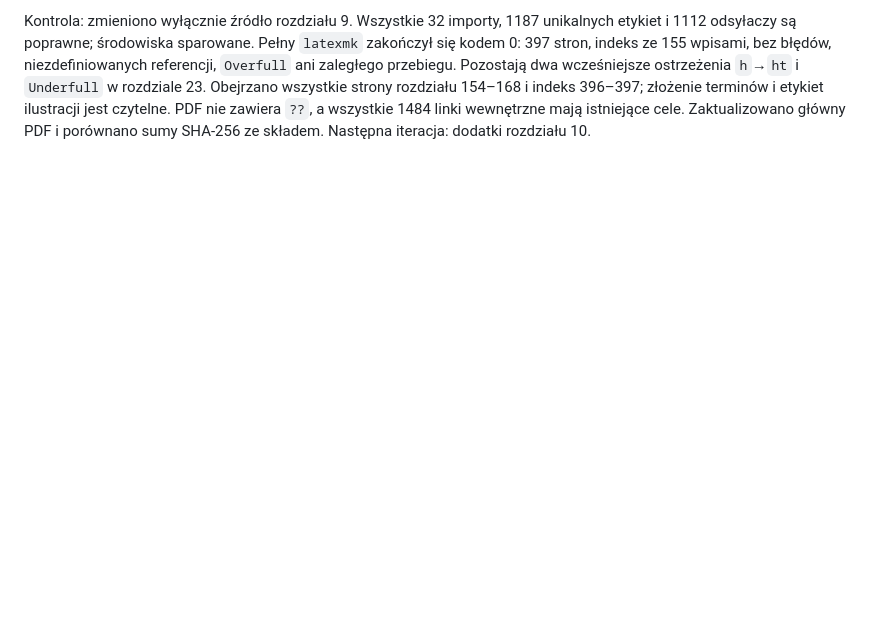
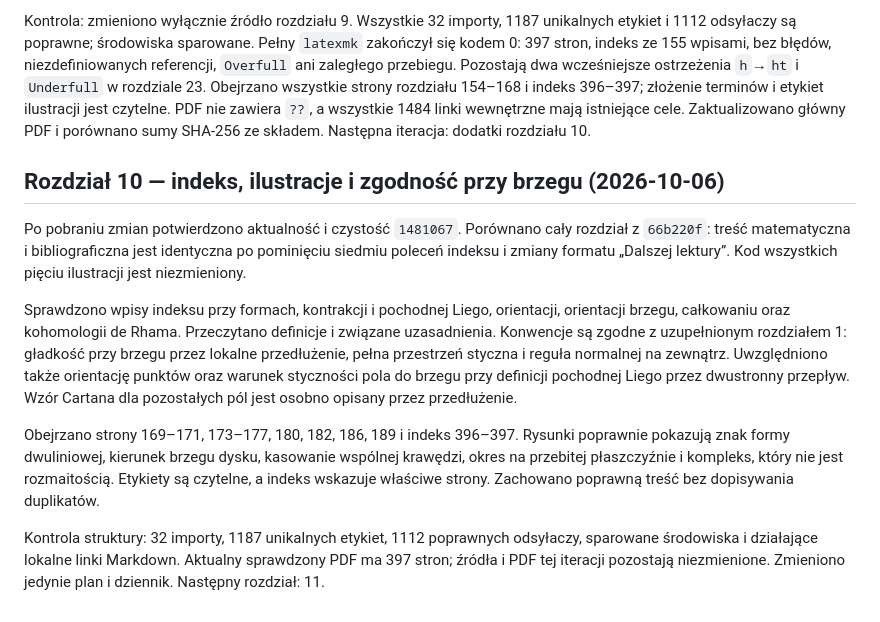
Before and after one commit to dariusz-piekarz/mathematical_scipts, a Markdown page: PRZEGLAD.md, the part around the change. GitHub-like rendering; blank space fills up the shorter version.

Commit message:
Record chapter 10 additions and boundary convention audit

```diff
--- a/PRZEGLAD.md
+++ b/PRZEGLAD.md
@@ -2974,3 +2974,30 @@ złożenie terminów i etykiet ilustracji jest czytelne. PDF nie zawiera `??`,
 a wszystkie 1484 linki wewnętrzne mają istniejące cele.
 Zaktualizowano główny PDF i porównano sumy SHA-256 ze składem.
 Następna iteracja: dodatki rozdziału 10.
+
+## Rozdział 10 — indeks, ilustracje i zgodność przy brzegu (2026-10-06)
+
+Po pobraniu zmian potwierdzono aktualność i czystość `1481067`.
+Porównano cały rozdział z `66b220f`: treść matematyczna i bibliograficzna
+jest identyczna po pominięciu siedmiu poleceń indeksu i zmiany formatu
+„Dalszej lektury”. Kod wszystkich pięciu ilustracji jest niezmieniony.
+
+Sprawdzono wpisy indeksu przy formach, kontrakcji i pochodnej Liego,
+orientacji, orientacji brzegu, całkowaniu oraz kohomologii de Rhama.
+Przeczytano definicje i związane uzasadnienia. Konwencje są zgodne
+z uzupełnionym rozdziałem 1: gładkość przy brzegu przez lokalne
+przedłużenie, pełna przestrzeń styczna i reguła normalnej na zewnątrz.
+Uwzględniono także orientację punktów oraz warunek styczności pola do
+brzegu przy definicji pochodnej Liego przez dwustronny przepływ.
+Wzór Cartana dla pozostałych pól jest osobno opisany przez przedłużenie.
+
+Obejrzano strony 169–171, 173–177, 180, 182, 186, 189 i indeks 396–397.
+Rysunki poprawnie pokazują znak formy dwuliniowej, kierunek brzegu dysku,
+kasowanie wspólnej krawędzi, okres na przebitej płaszczyźnie i kompleks,
+który nie jest rozmaitością. Etykiety są czytelne, a indeks wskazuje
+właściwe strony. Zachowano poprawną treść bez dopisywania duplikatów.
+
+Kontrola struktury: 32 importy, 1187 unikalnych etykiet, 1112 poprawnych
+odsyłaczy, sparowane środowiska i działające lokalne linki Markdown.
+Aktualny sprawdzony PDF ma 397 stron; źródła i PDF tej iteracji pozostają
+niezmienione. Zmieniono jedynie plan i dziennik. Następny rozdział: 11.
```
Also changed, not shown: PLAN_DZIALANIA.md (+2 -1 lines).
